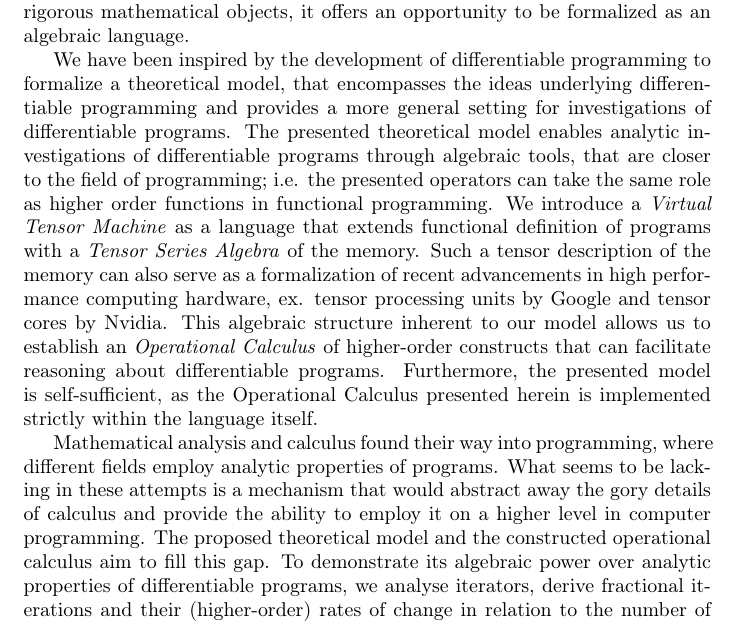
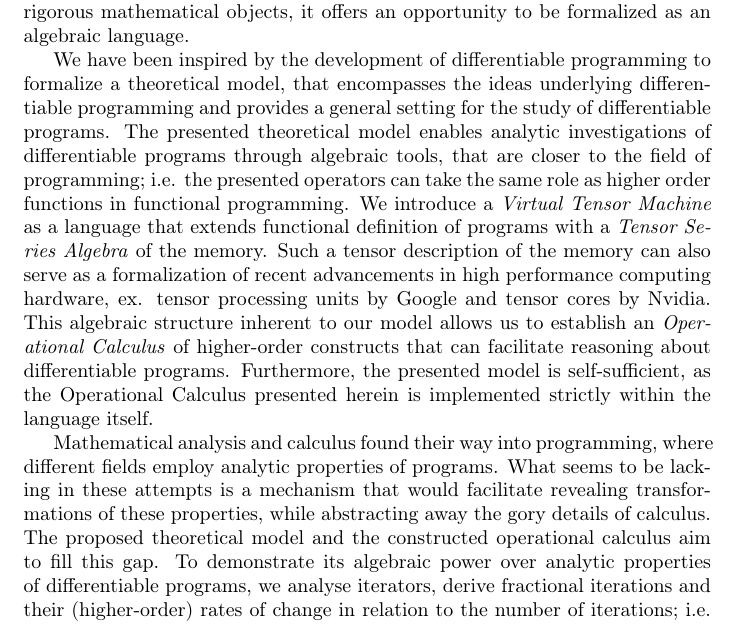
Before and after one commit to ZigaSajovic/Operational-Calculus-for-Differentiable-Programming, a LaTeX paper (latex/main.tex, which reads latex/Introduction.tex): part of page 2 of 19, cut so that both start at the same text. Compiled offline with pdfLaTeX.

Commit message:
Introduction: revealing transformationa

```diff
--- a/latex/Introduction.tex
+++ b/latex/Introduction.tex
@@ -9,6 +9,6 @@ As computer programs are the dominant tool for modern problem solving, the need
 
 The ideas of functional programming and automatic differentiation have been combined to some extent successfully in the field of Deep Learning for example. It has shown itself to be more than a collection of machine learning algorithms and the name \emph{Differentiable Programming} emerged as a new programming paradigm. But because the field is still in its youth, most of the advances come as a result of empirical investigations. Yet, as it is founded on rigorous mathematical objects, it offers an opportunity to be formalized as an algebraic language.
 
-We have been inspired by the development of differentiable programming to formalize a theoretical model, that encompasses the ideas underlying differentiable programming and provides a more general setting for investigations of differentiable programs. The presented theoretical model enables analytic investigations of differentiable programs through algebraic tools, that are closer to the field of programming; i.e. the presented operators can take the same role as higher order functions in functional programming. We introduce a \emph{Virtual Tensor Machine} as a language that extends functional definition of programs with a \emph{Tensor Series Algebra} of the memory. Such a tensor description of the memory can also serve as a formalization of recent advancements in high performance computing hardware, ex. tensor processing units by Google and tensor cores by Nvidia. This algebraic structure inherent to our model allows us to establish an \emph{Operational Calculus} of higher-order constructs that can facilitate reasoning about differentiable programs. Furthermore, the presented model is self-sufficient, as the Operational Calculus presented herein is implemented strictly within the language itself.
+We have been inspired by the development of differentiable programming to formalize a theoretical model, that encompasses the ideas underlying differentiable programming and provides a general setting for the study of differentiable programs. The presented theoretical model enables analytic investigations of differentiable programs through algebraic tools, that are closer to the field of programming; i.e. the presented operators can take the same role as higher order functions in functional programming. We introduce a \emph{Virtual Tensor Machine} as a language that extends functional definition of programs with a \emph{Tensor Series Algebra} of the memory. Such a tensor description of the memory can also serve as a formalization of recent advancements in high performance computing hardware, ex. tensor processing units by Google and tensor cores by Nvidia. This algebraic structure inherent to our model allows us to establish an \emph{Operational Calculus} of higher-order constructs that can facilitate reasoning about differentiable programs. Furthermore, the presented model is self-sufficient, as the Operational Calculus presented herein is implemented strictly within the language itself.
 
-Mathematical analysis and calculus found their way into programming, where different fields employ analytic properties of programs. What seems to be lacking in these attempts is a mechanism that would abstract away the gory details of calculus and provide the ability to employ it on a higher level in computer programming. The proposed theoretical model and the constructed operational calculus aim to fill this gap. To demonstrate its algebraic power over analytic properties of differentiable programs, we analyse iterators, derive fractional iterations and their (higher-order) rates of change in relation to the number of iterations; i.e. (higher-order) \emph{ iterating velocities }. We than solve the special case of \emph{ReduceSum} and its (higher-order) iterating velocities, and provide their explicit solutions within the language.
+Mathematical analysis and calculus found their way into programming, where different fields employ analytic properties of programs. What seems to be lacking in these attempts is a mechanism that would facilitate revealing transformations of these properties, while abstracting away the gory details of calculus. The proposed theoretical model and the constructed operational calculus aim to fill this gap. To demonstrate its algebraic power over analytic properties of differentiable programs, we analyse iterators, derive fractional iterations and their (higher-order) rates of change in relation to the number of iterations; i.e. (higher-order) \emph{ iterating velocities }. We than solve the special case of \emph{ReduceSum} and its (higher-order) iterating velocities, and provide their explicit solutions within the language.
```
